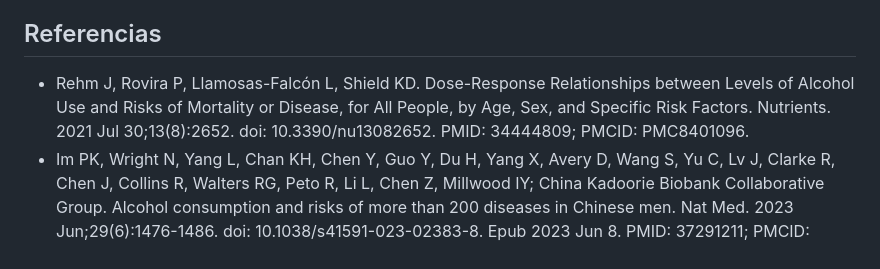
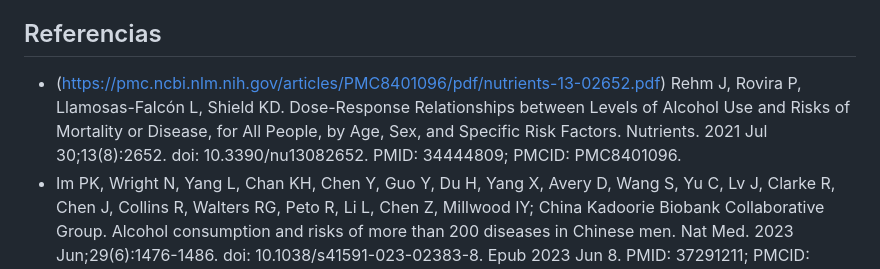
Before and after one commit to vicBrownS/Seminario_Fuentes_Victor_Nicolas_Sara, a Markdown page: README.md, the part around the change. Rendered like a GitHub page.

```diff
--- a/README.md
+++ b/README.md
@@ -55,7 +55,7 @@ Este estudio sugiere posibles direcciones para investigaciones adicionales, como
 - Análisis más profundo de los efectos de intervenciones de salud pública en la reducción del consumo de estas sustancias.
 
 ## Referencias
-- Rehm J, Rovira P, Llamosas-Falcón L, Shield KD. Dose-Response Relationships between Levels of Alcohol Use and Risks of Mortality or Disease, for All People, by Age, Sex, and Specific Risk Factors. Nutrients. 2021 Jul 30;13(8):2652. doi: 10.3390/nu13082652. PMID: 34444809; PMCID: PMC8401096.
+- (https://pmc.ncbi.nlm.nih.gov/articles/PMC8401096/pdf/nutrients-13-02652.pdf) Rehm J, Rovira P, Llamosas-Falcón L, Shield KD. Dose-Response Relationships between Levels of Alcohol Use and Risks of Mortality or Disease, for All People, by Age, Sex, and Specific Risk Factors. Nutrients. 2021 Jul 30;13(8):2652. doi: 10.3390/nu13082652. PMID: 34444809; PMCID: PMC8401096.
 - Im PK, Wright N, Yang L, Chan KH, Chen Y, Guo Y, Du H, Yang X, Avery D, Wang S, Yu C, Lv J, Clarke R, Chen J, Collins R, Walters RG, Peto R, Li L, Chen Z, Millwood IY; China Kadoorie Biobank Collaborative Group. Alcohol consumption and risks of more than 200 diseases in Chinese men. Nat Med. 2023 Jun;29(6):1476-1486. doi: 10.1038/s41591-023-02383-8. Epub 2023 Jun 8. PMID: 37291211; PMCID: PMC10287564.
 - Sha M, Sun JQ, Xia Q. The alcohol flushing syndrome: A risk factor for cancer. Ann Acad Med Singap. 2024 Jul 30;53(7):405-406. doi: 10.47102/annals-acadmedsg.2024191. PMID: 39132956.
 - Thibaut F. Alert out on tobacco and alcohol consumption in young European women. Eur Arch Psychiatry Clin Neurosci. 2018 Jun;268(4):317-319. doi: 10.1007/s00406-018-0901-7. PMID: 29737407.
```
